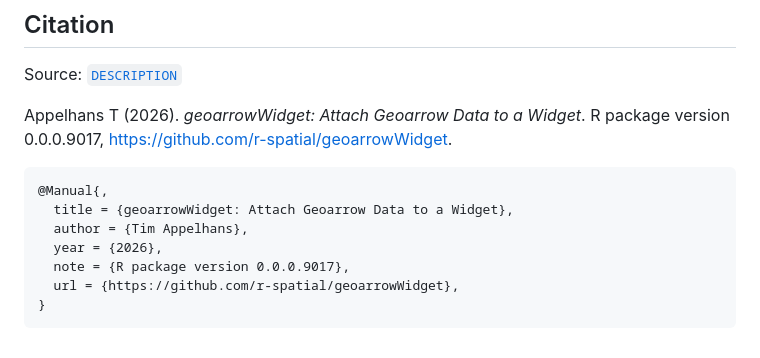
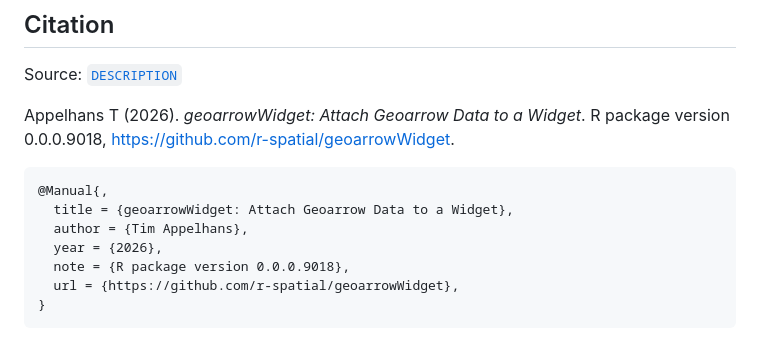
Before and after one commit to r-spatial/geoarrowWidget, a Markdown page: authors.md, the part around the change. GitHub-like rendering.

```diff
--- a/authors.md
+++ b/authors.md
@@ -10,13 +10,13 @@ Source:
 [`DESCRIPTION`](https://github.com/r-spatial/geoarrowWidget/blob/master/DESCRIPTION)
 
 Appelhans T (2026). *geoarrowWidget: Attach Geoarrow Data to a Widget*.
-R package version 0.0.0.9017,
+R package version 0.0.0.9018,
 <https://github.com/r-spatial/geoarrowWidget>.
 
     @Manual{,
       title = {geoarrowWidget: Attach Geoarrow Data to a Widget},
       author = {Tim Appelhans},
       year = {2026},
-      note = {R package version 0.0.0.9017},
+      note = {R package version 0.0.0.9018},
       url = {https://github.com/r-spatial/geoarrowWidget},
     }
```
Also changed, not shown: index.md (+16 -3 lines), reference/figures/browser_console.png, 16 other files.
